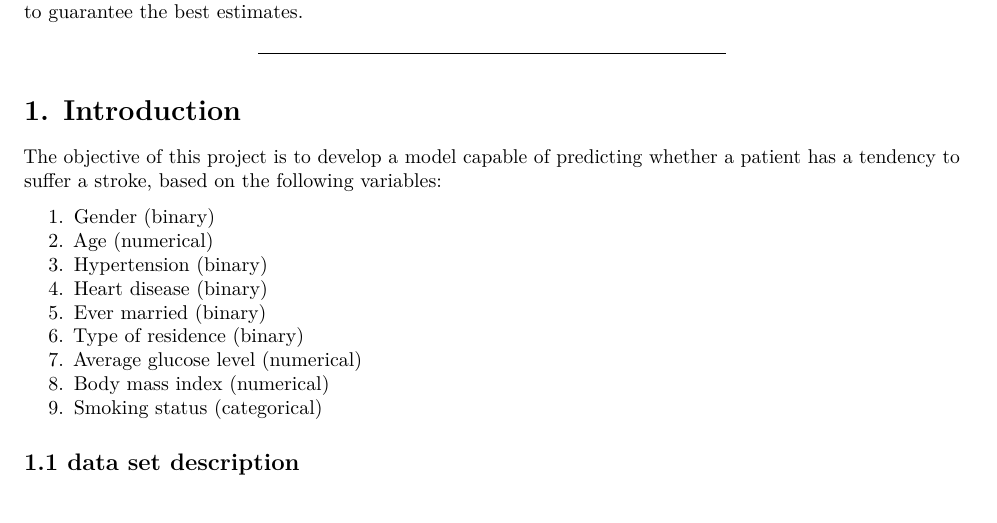
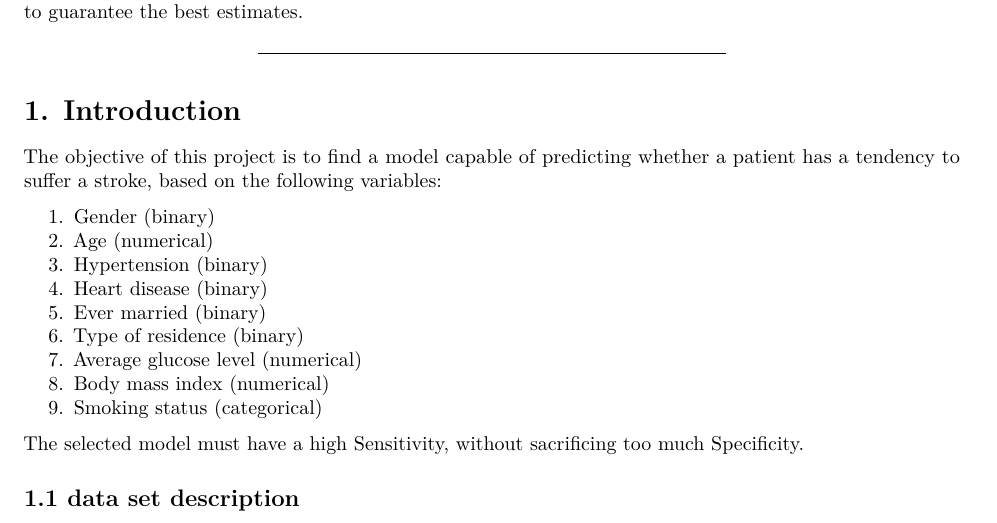
Before and after one commit to felmaggilab/edx_data_science_brain_strokes_capstone, an R Markdown document (report/strokes_report_v1_fmaggi.Rmd): part of page 1 of 35, cut so that both start at the same text. Rendered offline with R 4.5, knitr and Pandoc, then LaTeX, with nearby package versions.

Commit message:
Version Final Definitiva

```diff
--- a/report/strokes_report_v1_fmaggi.Rmd
+++ b/report/strokes_report_v1_fmaggi.Rmd
@@ -166,7 +166,7 @@ The best model, according to the selected comparison criteria, turned out to be
 
 # 1. Introduction
 
-The objective of this project is to develop a model capable of predicting whether a patient has a tendency to suffer a stroke, based on the following variables:
+The objective of this project is to find a model capable of predicting whether a patient has a tendency to suffer a stroke, based on the following variables:
 
 1. Gender (binary)
 2. Age (numerical)
@@ -177,6 +177,8 @@ The objective of this project is to develop a model capable of predicting whethe
 7. Average glucose level (numerical)
 8. Body mass index (numerical)
 9. Smoking status (categorical)
+
+The selected model must have a high Sensitivity, without sacrificing too much Specificity.
 
 ## 1.1 data set description
 
```
